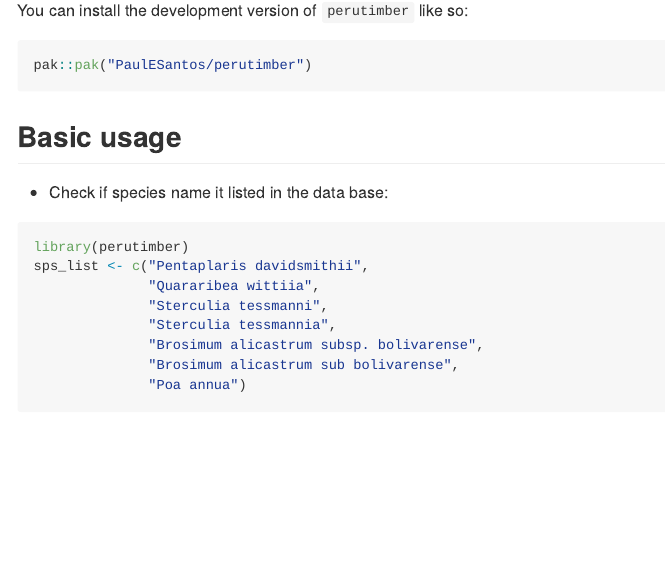
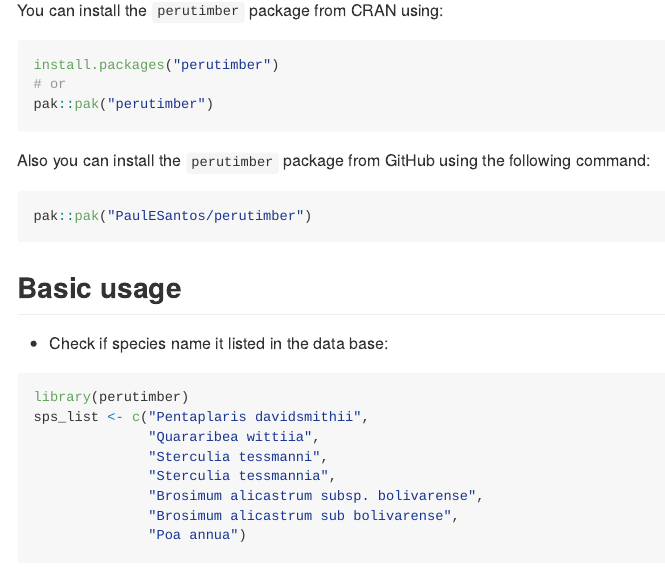
Before and after one commit to PaulESantos/perutimber, an R Markdown document (README.Rmd): the page in a window 1100 px wide, from 390 px down. The pictures show the output file README.md that the author committed with the source, drawn offline in the style of GitHub; badge pictures from the web are left out.

Commit message:
readme cran

````diff
--- a/README.Rmd
+++ b/README.Rmd
@@ -28,7 +31,15 @@
 
 ## Installation
 
-You can install the development version of `perutimber` like so:
+You can install the `perutimber` package from CRAN using:
+
+```r
+install.packages("perutimber")
+# or
+pak::pak("perutimber")
+```
+
+Also you can install the `perutimber` package from GitHub using the following command:
 
 ``` r
 pak::pak("PaulESantos/perutimber")
````
Also changed, not shown: R/buscar_perutimber.R (+0 -5 lines), R/get_perutimber_data.R (+0 -2 lines), R/search_perutimber.R (+1 -8 lines), README.md, README.Rmd (7 more changed lines), 5 other files.
